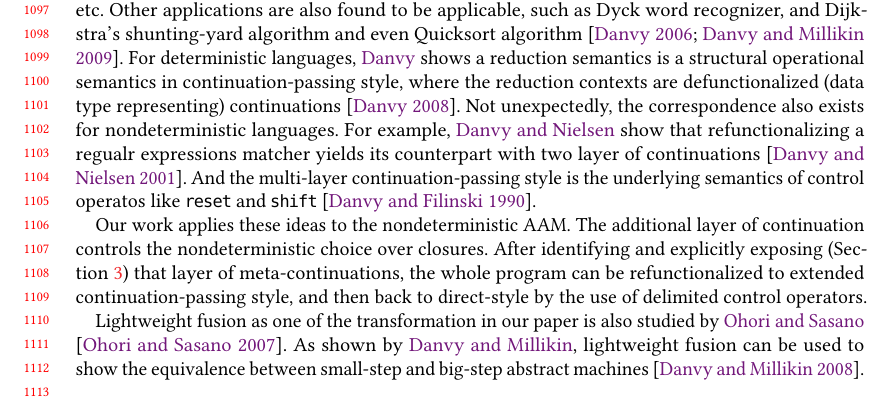
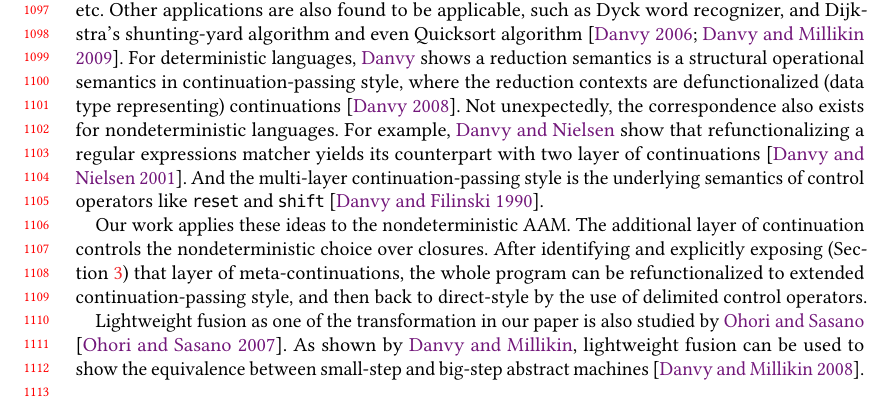
Before and after one commit to Kraks/RefuncAAM, a LaTeX paper (paper/paper.tex): part of page 23 of 26, cut so that both start at the same text. Compiled offline with pdfLaTeX.

Commit message:
fix typos

```diff
--- a/paper/paper.tex
+++ b/paper/paper.tex
@@ -1773,9 +1773,9 @@ For deterministic languages, \citeauthor{Danvy:2008:DIP:1411204.1411206} shows a
 is a structural operational semantics in continuation-passing style, where the reduction contexts
 are defunctionalized (data type representing) continuations \cite{Danvy:2008:DIP:1411204.1411206}.
 Not unexpectedly, the correspondence also exists for nondeterministic languages. For example,
-\citeauthor{Danvy:2001:DW:773184.773202} show that refunctionalizing a regualr expressions matcher yields
+\citeauthor{Danvy:2001:DW:773184.773202} show that refunctionalizing a regular expressions matcher yields
 its counterpart with two layer of continuations \cite{Danvy:2001:DW:773184.773202}.
-And the multi-layer continuation-passing style is the underlying semantics of control operatos
+And the multi-layer continuation-passing style is the underlying semantics of control operators
 like @reset@ and @shift@ \cite{Danvy:1990:AC:91556.91622}.
 
 Our work applies these ideas to the nondeterministic AAM. The additional layer of continuation controls
```
